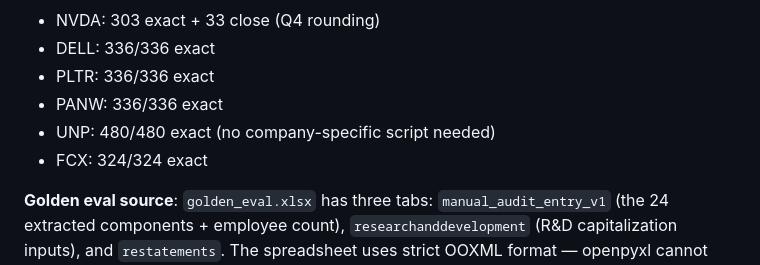
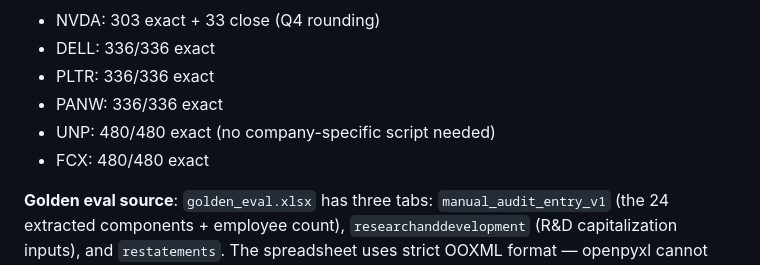
Before and after one commit to peakyragnar/Arrow, a Markdown page: AGENTS.md, the part around the change. GitHub-like rendering.

Commit message:
Update FCX eval results to 480/480 in CLAUDE.md and AGENTS.md
Co-Authored-By: Claude Opus 4.6 (1M context) <noreply@anthropic.com>

```diff
--- a/AGENTS.md
+++ b/AGENTS.md
@@ -84,7 +84,7 @@ Golden eval (`golden_eval.xlsx`) contains manually verified data. Eval checks 28
 - PLTR: 336/336 exact
 - PANW: 336/336 exact
 - UNP: 480/480 exact (no company-specific script needed)
-- FCX: 324/324 exact
+- FCX: 480/480 exact
 
 **Golden eval source**: `golden_eval.xlsx` has three tabs: `manual_audit_entry_v1` (the 24 extracted components + employee count), `researchanddevelopment` (R&D capitalization inputs), and `restatements`. The spreadsheet uses strict OOXML format — openpyxl cannot read it, requires a custom XML parser (see `eval.py` pattern). Golden JSON files (`golden/{ticker}.json`) are created from extracted data once extraction accuracy is confirmed, not parsed from the spreadsheet.
 
```
Also changed, not shown: CLAUDE.md (+1 -1 lines).
